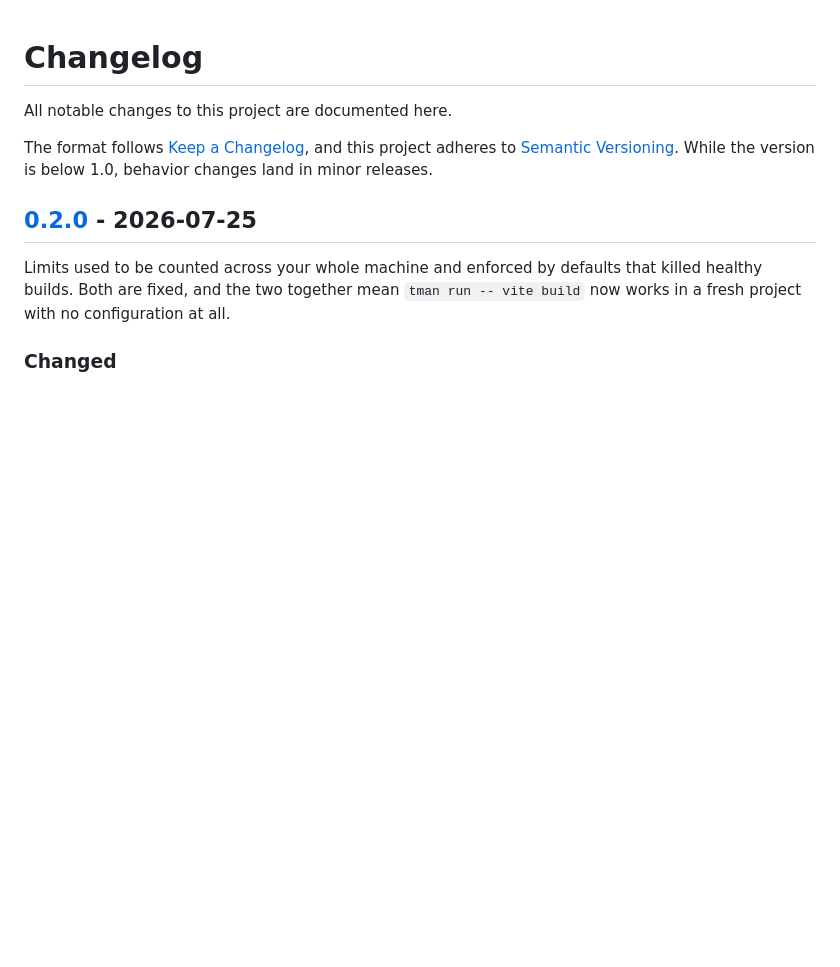
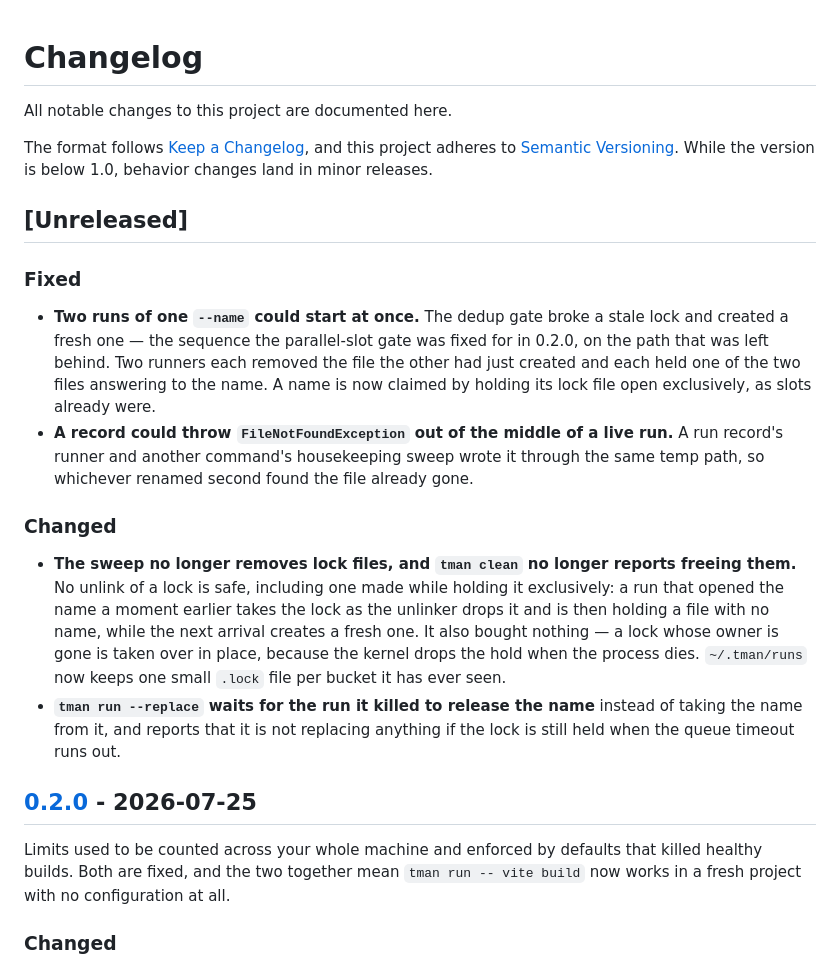
Before and after one commit to standardbeagle/tman, a Markdown page: CHANGELOG.md, the part around the change. Rendered like a GitHub page; blank space fills up the shorter version.

Commit message:
docs: say that a lock is held, not swept
Both files described housekeeping as freeing dead locks, which the fix removed:
nothing unlinks a lock file now, and `tman clean` no longer counts any. Left
uncorrected, the first thing a user checks after a lock file does not disappear
is whether their tman is broken.

worktrack-task: 01KYDKJ64XF4WKPY69RRB2M587
worktrack-workflow: 01KYDWRQ4Z8N1FBMHFF29XNY7M

```diff
--- a/CHANGELOG.md
+++ b/CHANGELOG.md
@@ -5,6 +5,31 @@ All notable changes to this project are documented here.
 The format follows [Keep a Changelog](https://keepachangelog.com/en/1.1.0/), and this project
 adheres to [Semantic Versioning](https://semver.org/spec/v2.0.0.html). While the version is
 below 1.0, behavior changes land in minor releases.
+
+## [Unreleased]
+
+### Fixed
+
+- **Two runs of one `--name` could start at once.** The dedup gate broke a stale lock and created
+  a fresh one — the sequence the parallel-slot gate was fixed for in 0.2.0, on the path that was
+  left behind. Two runners each removed the file the other had just created and each held one of
+  the two files answering to the name. A name is now claimed by holding its lock file open
+  exclusively, as slots already were.
+- **A record could throw `FileNotFoundException` out of the middle of a live run.** A run record's
+  runner and another command's housekeeping sweep wrote it through the same temp path, so
+  whichever renamed second found the file already gone.
+
+### Changed
+
+- **The sweep no longer removes lock files, and `tman clean` no longer reports freeing them.** No
+  unlink of a lock is safe, including one made while holding it exclusively: a run that opened the
+  name a moment earlier takes the lock as the unlinker drops it and is then holding a file with no
+  name, while the next arrival creates a fresh one. It also bought nothing — a lock whose owner is
+  gone is taken over in place, because the kernel drops the hold when the process dies.
+  `~/.tman/runs` now keeps one small `.lock` file per bucket it has ever seen.
+- **`tman run --replace` waits for the run it killed to release the name** instead of taking the
+  name from it, and reports that it is not replacing anything if the lock is still held when the
+  queue timeout runs out.
 
 ## [0.2.0] - 2026-07-25
 
```
Also changed, not shown: README.md (+8 -2 lines).
